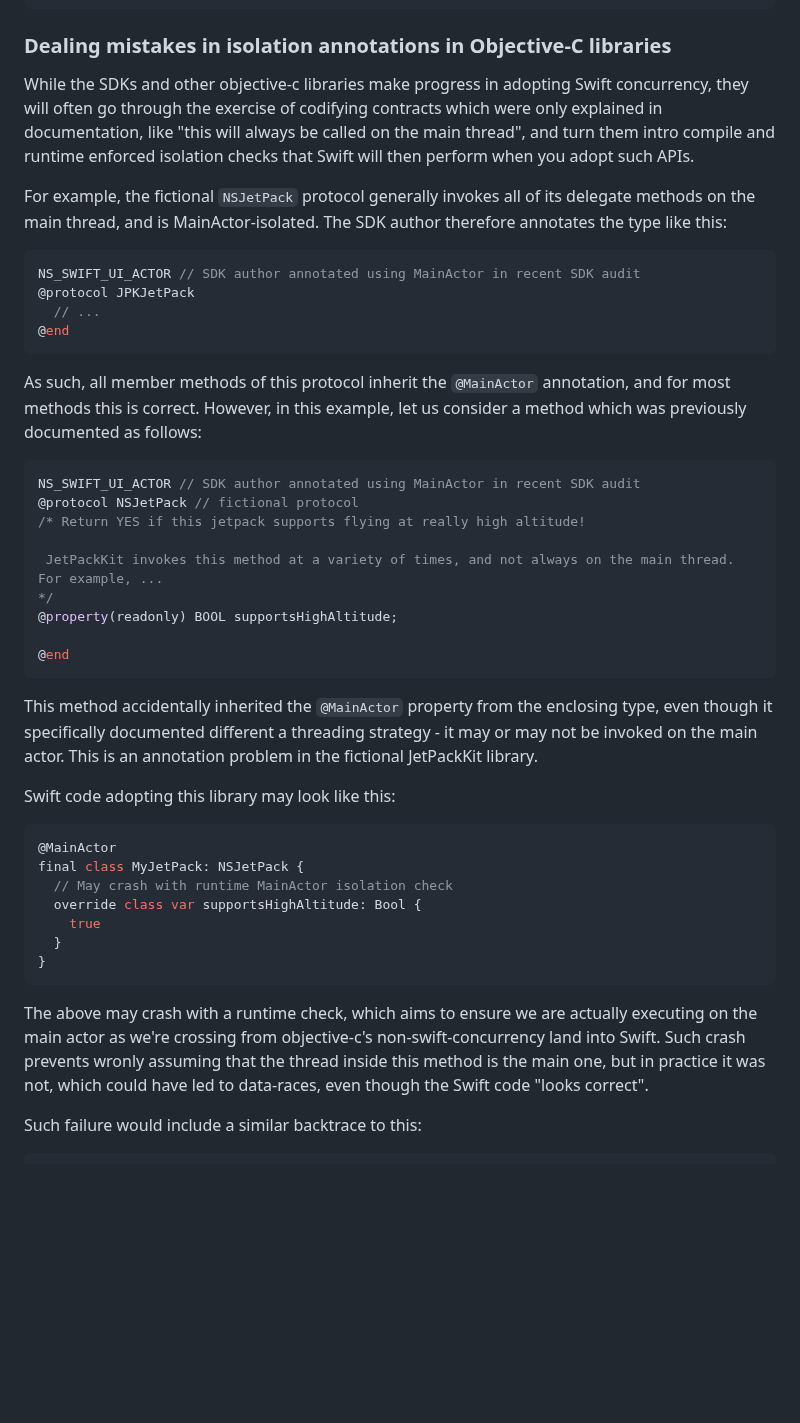
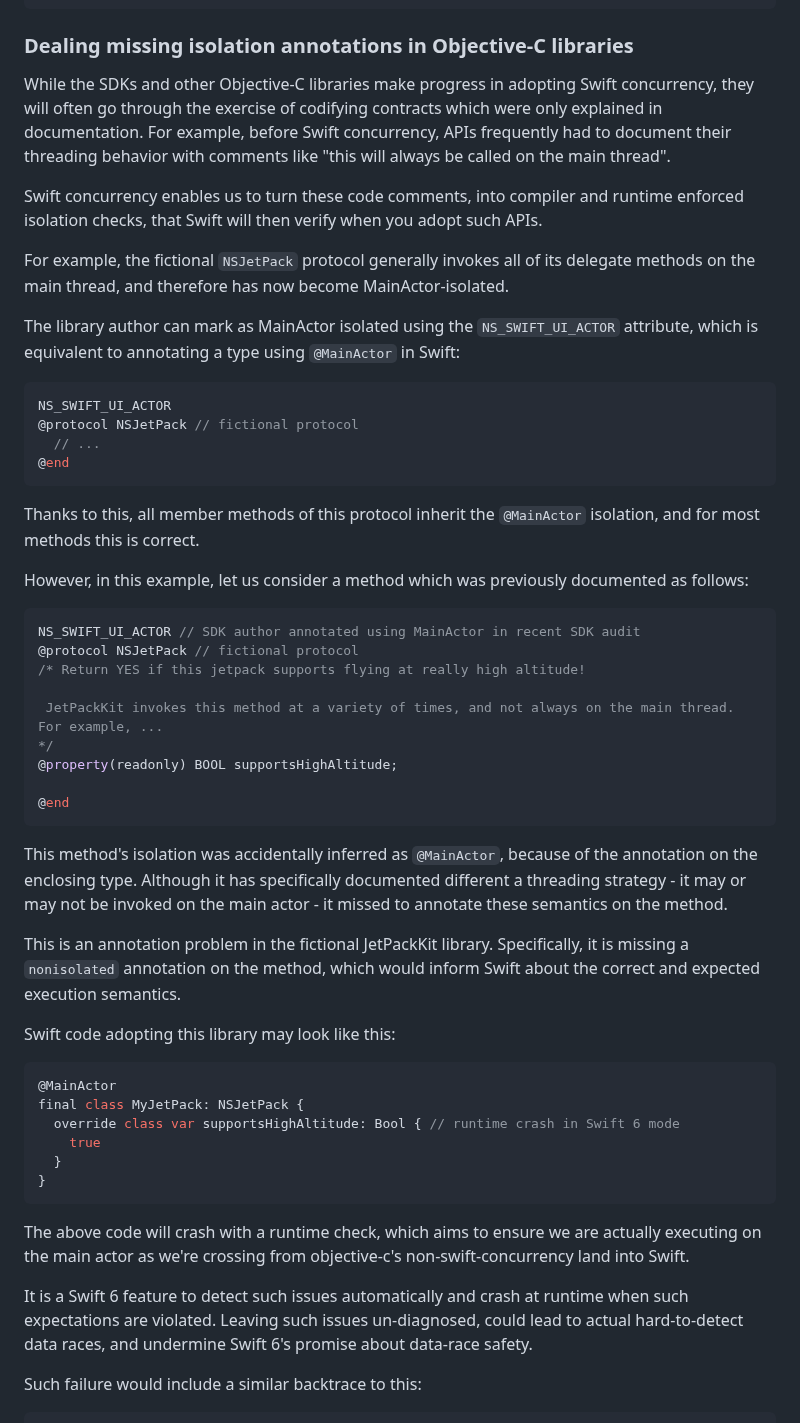
Before and after one commit to apple/swift-migration-guide, a Markdown page: Guide.docc/IncrementalAdoption.md, the part around one of its changes. Drawn GitHub-style; blank space fills up the shorter version.

Commit message:
reworded things so it is about "missing annotations" and not wrong annotations

````diff
--- a/Guide.docc/IncrementalAdoption.md
+++ b/Guide.docc/IncrementalAdoption.md
@@ -228,24 +228,32 @@ NS_SWIFT_ASYNC_NOTHROW
 NS_SWIFT_UNAVAILABLE_FROM_ASYNC(msg)
 ```
 
-### Dealing mistakes in isolation annotations in Objective-C libraries
+### Dealing missing isolation annotations in Objective-C libraries
 
-While the SDKs and other objective-c libraries make progress in adopting Swift concurrency,
+While the SDKs and other Objective-C libraries make progress in adopting Swift concurrency,
 they will often go through the exercise of codifying contracts which were only explained in
-documentation, like "this will always be called on the main thread", and turn them intro
-compile and runtime enforced isolation checks that Swift will then perform when you adopt such APIs.
+documentation. For example, before Swift concurrency, APIs frequently had to document their
+threading behavior with comments like "this will always be called on the main thread".
+
+Swift concurrency enables us to turn these code comments, into compiler and runtime
+enforced isolation checks, that Swift will then verify when you adopt such APIs.
 
 For example, the fictional `NSJetPack` protocol generally invokes all of its delegate methods
-on the main thread, and is MainActor-isolated. The SDK author therefore annotates the type like this:
+on the main thread, and therefore has now become MainActor-isolated.
 
-```objc
-NS_SWIFT_UI_ACTOR // SDK author annotated using MainActor in recent SDK audit
-@protocol JPKJetPack
+The library author can mark as MainActor isolated using the `NS_SWIFT_UI_ACTOR` attribute,
+which is equivalent to annotating a type using `@MainActor` in Swift:
+
+```swift
+NS_SWIFT_UI_ACTOR
+@protocol NSJetPack // fictional protocol
   // ...
 @end
 ```
 
-As such, all member methods of this protocol inherit the `@MainActor` annotation, and for most methods this is correct.
+Thanks to this, all member methods of this protocol inherit the `@MainActor` isolation,
+and for most methods this is correct.
+
 However, in this example, let us consider a method which was previously documented as follows:
 
 ```objc
@@ -260,25 +268,32 @@ NS_SWIFT_UI_ACTOR // SDK author annotated using MainActor in recent SDK audit
 @end
 ```
 
-This method accidentally inherited the `@MainActor` property from the enclosing type,
-even though it specifically documented different a threading strategy - it may or may not
-be invoked on the main actor. This is an annotation problem in the fictional JetPackKit library.
+This method's isolation was accidentally inferred as `@MainActor`, because of the annotation on the enclosing type.
+Although it has specifically documented different a threading strategy - it may or may not
+be invoked on the main actor - it missed to annotate these semantics on the method.
+
+This is an annotation problem in the fictional JetPackKit library.
+Specifically, it is missing a `nonisolated` annotation on the method,
+which would inform Swift about the correct and expected execution semantics.
 
 Swift code adopting this library may look like this:
 
 ```swift
 @MainActor
 final class MyJetPack: NSJetPack {
-  // May crash with runtime MainActor isolation check
-  override class var supportsHighAltitude: Bool {
+  override class var supportsHighAltitude: Bool { // runtime crash in Swift 6 mode
     true
   }
 }
 ```
 
-The above may crash with a runtime check, which aims to ensure we are actually executing on the main actor as we're crossing
-from objective-c's non-swift-concurrency land into Swift. Such crash prevents wronly assuming that the thread inside this method
-is the main one, but in practice it was not, which could have led to data-races, even though the Swift code "looks correct".
+The above code will crash with a runtime check, which aims to ensure we are actually
+executing on the main actor as we're crossing from objective-c's non-swift-concurrency
+land into Swift.
+
+It is a Swift 6 feature to detect such issues automatically and crash at runtime
+when such expectations are violated. Leaving such issues un-diagnosed, could lead
+to actual hard-to-detect data races, and undermine Swift 6's promise about data-race safety.
 
 Such failure would include a similar backtrace to this:
 
````
Also changed, not shown: other parts of Guide.docc/IncrementalAdoption.md (+5 -4 lines).
